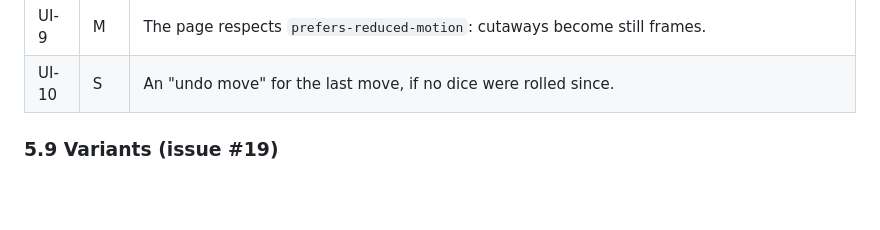
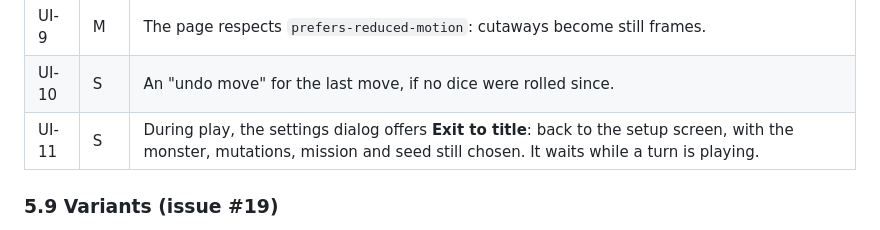
Before and after one commit to norrisaftcc/the-hedge, a Markdown page: kaiju/docs/REQUIREMENTS.md, the part around the change. Drawn GitHub-style; blank space fills up the shorter version.

```diff
--- a/kaiju/docs/REQUIREMENTS.md
+++ b/kaiju/docs/REQUIREMENTS.md
@@ -155,6 +155,7 @@ Priority: **M** must (spike), **S** should (spike if time allows), **N** next (t
 | UI-8 | M | Light and dark themes follow the system; a button overrides it and the choice is remembered. |
 | UI-9 | M | The page respects `prefers-reduced-motion`: cutaways become still frames. |
 | UI-10 | S | An "undo move" for the last move, if no dice were rolled since. |
+| UI-11 | S | During play, the settings dialog offers **Exit to title**: back to the setup screen, with the monster, mutations, mission and seed still chosen. It waits while a turn is playing. |
 
 ### 5.9 Variants (issue #19)
 
```
Also changed, not shown: kaiju/docs/DESIGN.md (+3 -1 lines).
